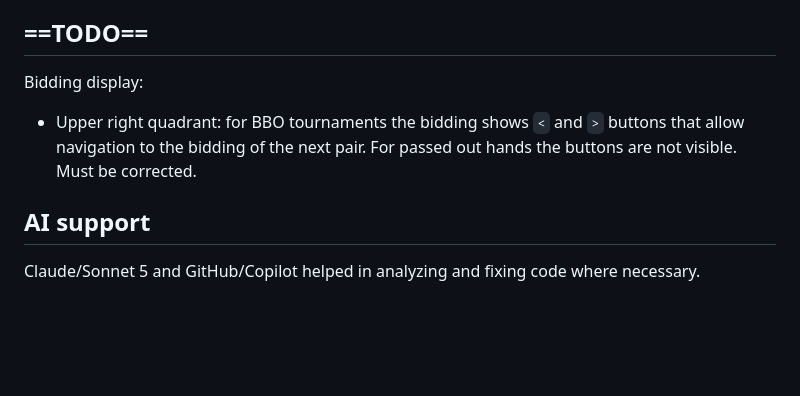
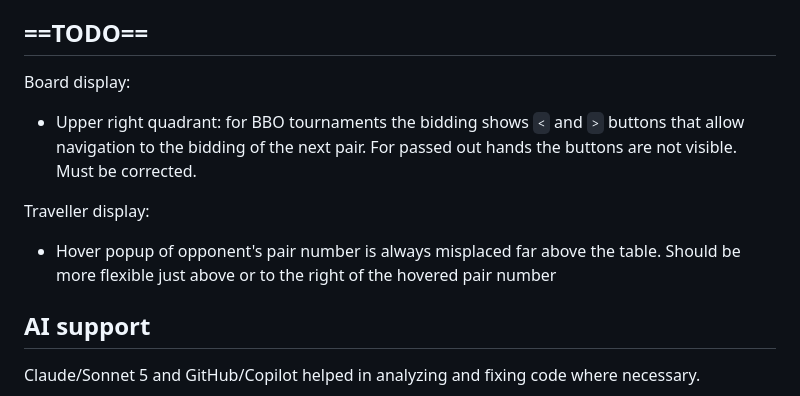
Before and after one commit to krtschil/BSOL, a Markdown page: README.md, the part around the change. Drawn GitHub-style; blank space fills up the shorter version.

Commit message:
Updated TODO section

```diff
--- a/README.md
+++ b/README.md
@@ -122,9 +122,13 @@ smoke test is `test/xml-smoke.html`. CI also checks JavaScript syntax, generated
 freshness, HTML validity, and the XML smoke test.
 
 ## ==TODO==
-Bidding display:
+Board display:
 - Upper right quadrant: for BBO tournaments the bidding shows `<` and `>` buttons that allow navigation to
 the bidding of the next pair. For passed out hands the buttons are not visible. Must be corrected.
 
+Traveller display:
+- Hover popup of opponent's pair number is always misplaced far above the table. Should be
+more flexible just above or to the right of the hovered pair number
+
 ## AI support
 Claude/Sonnet 5 and GitHub/Copilot helped in analyzing and fixing code where necessary.
```
